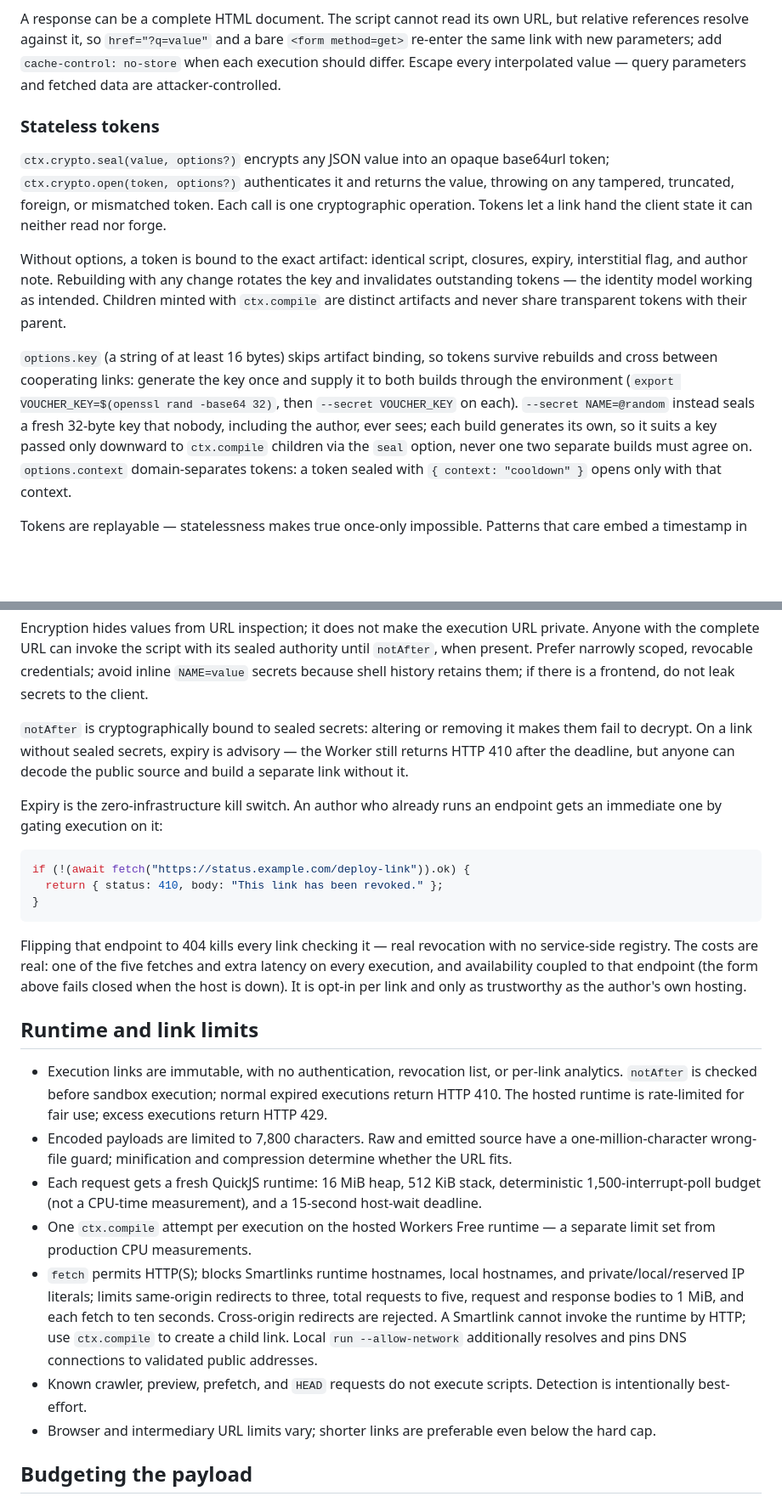
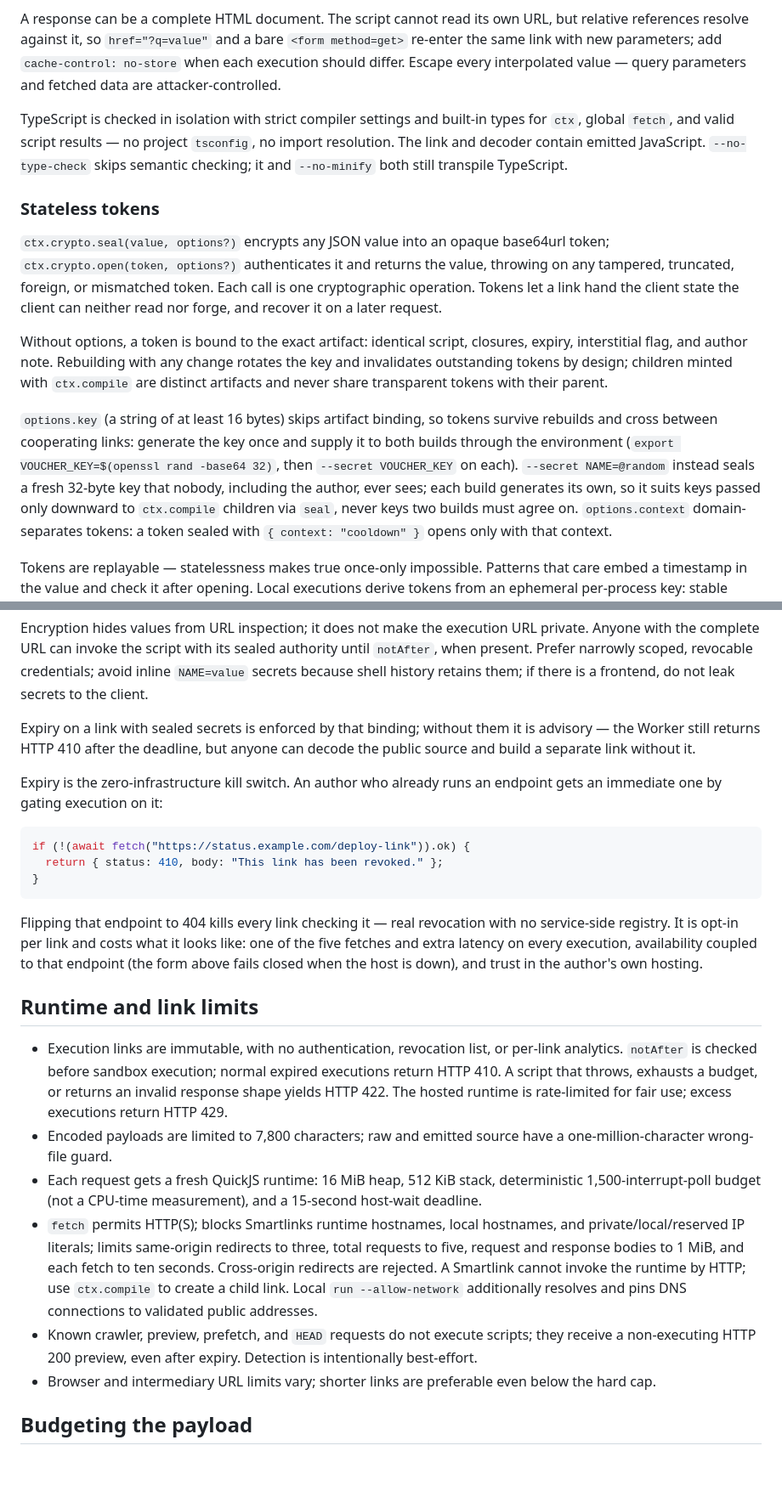
Before and after one commit to jonaslsaa/smartlinks, a Markdown page: public/smartlinks-for-agents.md, 2 parts joined by grey strips. Shown at 85% size. Rendered like a GitHub page; blank space fills up the shorter version.

Commit message:
Apply review passes: restore dropped facts, tighten further

````diff
--- a/public/smartlinks-for-agents.md
+++ b/public/smartlinks-for-agents.md
@@ -49,24 +49,30 @@ references resolve against it, so `href="?q=value"` and a bare `<form method=get
 same link with new parameters; add `cache-control: no-store` when each execution should differ.
 Escape every interpolated value — query parameters and fetched data are attacker-controlled.
 
+TypeScript is checked in isolation with strict compiler settings and built-in types for `ctx`,
+global `fetch`, and valid script results — no project `tsconfig`, no import resolution. The link
+and decoder contain emitted JavaScript. `--no-type-check` skips semantic checking; it and
+`--no-minify` both still transpile TypeScript.
+
 ### Stateless tokens
 
 `ctx.crypto.seal(value, options?)` encrypts any JSON value into an opaque base64url token;
 `ctx.crypto.open(token, options?)` authenticates it and returns the value, throwing on any
 tampered, truncated, foreign, or mismatched token. Each call is one cryptographic operation.
-Tokens let a link hand the client state it can neither read nor forge.
+Tokens let a link hand the client state the client can neither read nor forge, and recover it on
+a later request.
 
 Without options, a token is bound to the exact artifact: identical script, closures, expiry,
 interstitial flag, and author note. Rebuilding with any change rotates the key and invalidates
-outstanding tokens — the identity model working as intended. Children minted with `ctx.compile`
-are distinct artifacts and never share transparent tokens with their parent.
+outstanding tokens by design; children minted with `ctx.compile` are distinct artifacts and never
+share transparent tokens with their parent.
 
 `options.key` (a string of at least 16 bytes) skips artifact binding, so tokens survive rebuilds
 and cross between cooperating links: generate the key once and supply it to both builds through
 the environment (`export VOUCHER_KEY=$(openssl rand -base64 32)`, then `--secret VOUCHER_KEY` on
 each). `--secret NAME=@random` instead seals a fresh 32-byte key that nobody, including the
-author, ever sees; each build generates its own, so it suits a key passed only downward to
-`ctx.compile` children via the `seal` option, never one two separate builds must agree on.
+author, ever sees; each build generates its own, so it suits keys passed only downward to
+`ctx.compile` children via `seal`, never keys two builds must agree on.
 `options.context` domain-separates tokens: a token sealed with `{ context: "cooldown" }` opens
 only with that context.
 
@@ -235,10 +238,9 @@ with the complete URL can invoke the script with its sealed authority until `not
 present. Prefer narrowly scoped, revocable credentials; avoid inline `NAME=value` secrets because
 shell history retains them; if there is a frontend, do not leak secrets to the client.
 
-`notAfter` is cryptographically bound to sealed secrets: altering or removing it makes them fail
-to decrypt. On a link without sealed secrets, expiry is advisory — the Worker still returns HTTP
-410 after the deadline, but anyone can decode the public source and build a separate link without
-it.
+Expiry on a link with sealed secrets is enforced by that binding; without them it is advisory —
+the Worker still returns HTTP 410 after the deadline, but anyone can decode the public source and
+build a separate link without it.
 
 Expiry is the zero-infrastructure kill switch. An author who already runs an endpoint gets an
 immediate one by gating execution on it:
@@ -250,30 +252,28 @@ if (!(await fetch("https://status.example.com/deploy-link")).ok) {
 ```
 
 Flipping that endpoint to 404 kills every link checking it — real revocation with no service-side
-registry. The costs are real: one of the five fetches and extra latency on every execution, and
-availability coupled to that endpoint (the form above fails closed when the host is down). It is
-opt-in per link and only as trustworthy as the author's own hosting.
+registry. It is opt-in per link and costs what it looks like: one of the five fetches and extra
+latency on every execution, availability coupled to that endpoint (the form above fails closed
+when the host is down), and trust in the author's own hosting.
 
 ## Runtime and link limits
 
 - Execution links are immutable, with no authentication, revocation list, or per-link analytics.
-  `notAfter` is checked before sandbox execution; normal expired executions return HTTP 410. The
-  hosted runtime is rate-limited for fair use; excess executions return HTTP 429.
-- Encoded payloads are limited to 7,800 characters. Raw and emitted source have a
-  one-million-character wrong-file guard; minification and compression determine whether the URL
-  fits.
+  `notAfter` is checked before sandbox execution; normal expired executions return HTTP 410. A
+  script that throws, exhausts a budget, or returns an invalid response shape yields HTTP 422.
+  The hosted runtime is rate-limited for fair use; excess executions return HTTP 429.
+- Encoded payloads are limited to 7,800 characters; raw and emitted source have a
+  one-million-character wrong-file guard.
 - Each request gets a fresh QuickJS runtime: 16 MiB heap, 512 KiB stack, deterministic
   1,500-interrupt-poll budget (not a CPU-time measurement), and a 15-second host-wait deadline.
-- One `ctx.compile` attempt per execution on the hosted Workers Free runtime — a separate limit
-  set from production CPU measurements.
 - `fetch` permits HTTP(S); blocks Smartlinks runtime hostnames, local hostnames, and
   private/local/reserved IP literals; limits same-origin redirects to three, total requests to
   five, request and response bodies to 1 MiB, and each fetch to ten seconds. Cross-origin
   redirects are rejected. A Smartlink cannot invoke the runtime by HTTP; use `ctx.compile` to
   create a child link. Local `run --allow-network` additionally resolves and pins DNS connections
   to validated public addresses.
-- Known crawler, preview, prefetch, and `HEAD` requests do not execute scripts. Detection is
-  intentionally best-effort.
+- Known crawler, preview, prefetch, and `HEAD` requests do not execute scripts; they receive a
+  non-executing HTTP 200 preview, even after expiry. Detection is intentionally best-effort.
 - Browser and intermediary URL limits vary; shorter links are preferable even below the hard cap.
 
 ## Budgeting the payload
````
Also changed, not shown: other parts of public/smartlinks-for-agents.md (+17 -22 lines).
